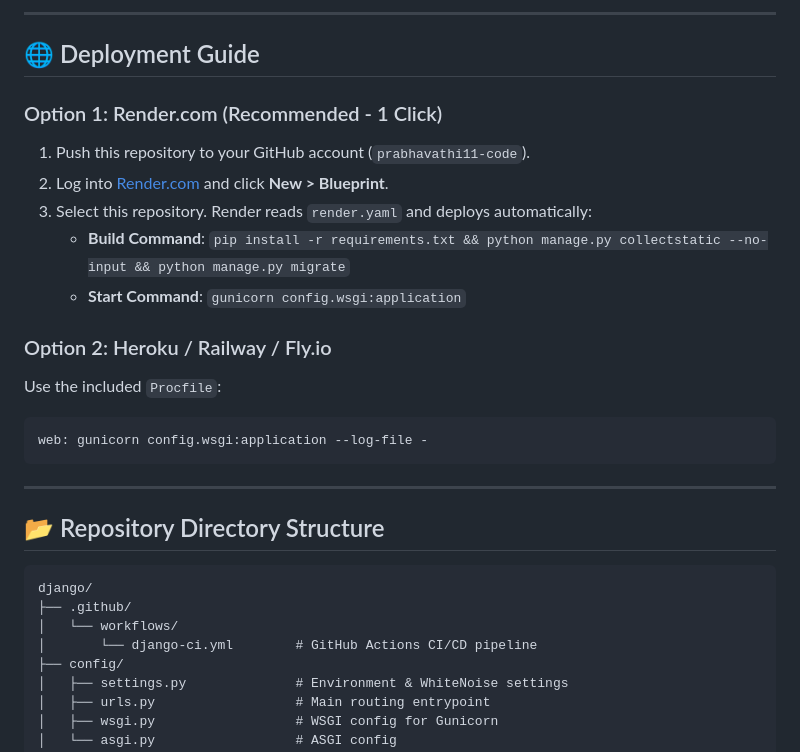
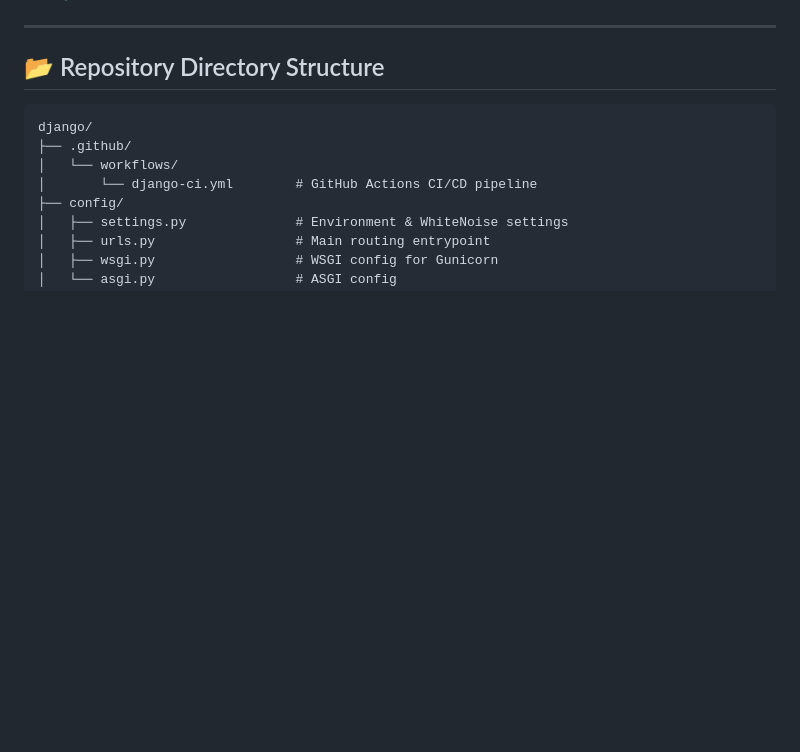
Before and after one commit to prabhavathi11-code/django-taskpulse, a Markdown page: README.md, the part around one of its changes. GitHub-like rendering; blank space fills up the shorter version.

````diff
--- a/README.md
+++ b/README.md
@@ -165,19 +110,3 @@ Destroying test database for alias 'default'...
----
-
-## 🌐 Deployment Guide
-
-### Option 1: Render.com (Recommended - 1 Click)
-1. Push this repository to your GitHub account (`prabhavathi11-code`).
-2. Log into [Render.com](https://render.com) and click **New > Blueprint**.
-3. Select this repository. Render reads `render.yaml` and deploys automatically:
-   - **Build Command**: `pip install -r requirements.txt && python manage.py collectstatic --no-input && python manage.py migrate`
-   - **Start Command**: `gunicorn config.wsgi:application`
-
-### Option 2: Heroku / Railway / Fly.io
-Use the included `Procfile`:
-```text
-web: gunicorn config.wsgi:application --log-file -
-```
 
 ---
 
````
Also changed, not shown: other parts of README.md (+5 -60 lines).
